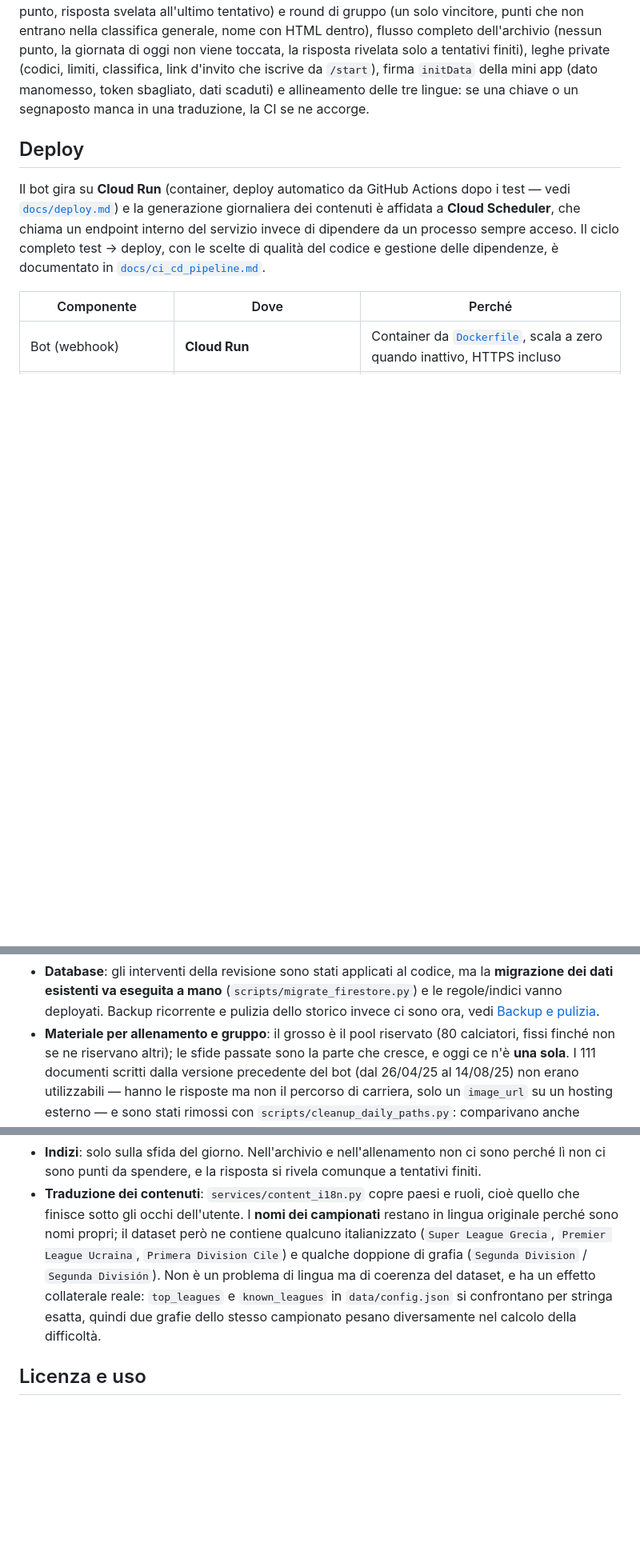
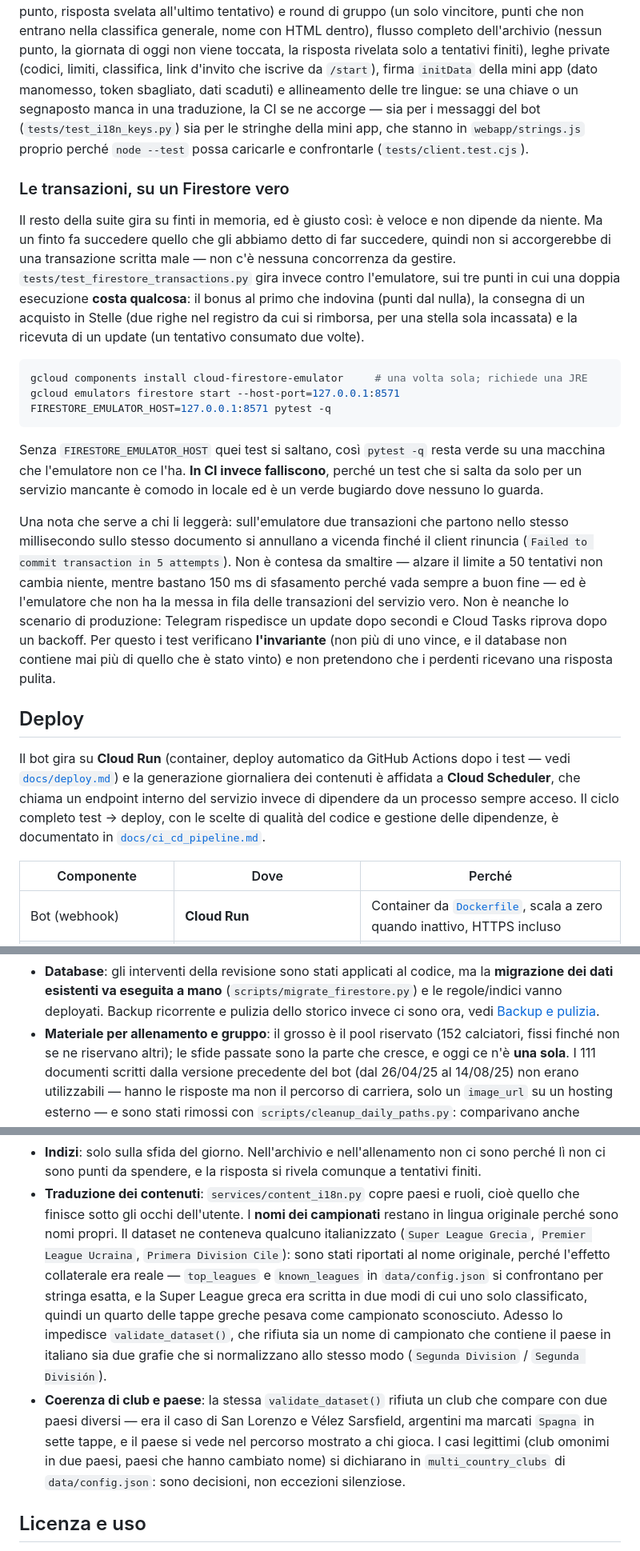
Before and after one commit to michelecoppi/guess_the_player_from_the_path, a Markdown page: README.md, 3 parts joined by grey strips. Shown at 80% size. GitHub-like rendering; blank space fills up the shorter version.

Commit message:
docs: allinea il README ai numeri veri e alle modifiche di questa serie
Il conteggio del dataset era fermo a 323 calciatori in tre punti, fra cui la
sezione "Limiti noti", cioe' proprio dove si va a guardare quanta autonomia
resta al pool. Oggi sono 608, di cui 456 selezionabili e 152 riservati
all'allenamento (il README diceva 80). E' l'unico numero del documento che
invecchia da solo a ogni import, quindi ora c'e' scritto anche da dove si
rileggono aggiornati.

Il resto documenta quello che e' cambiato: i controlli di coerenza del dataset
al posto della nota che si limitava a segnalare il problema, la classificazione
dei campionati come decisione invece che come ripiego, e la sezione sui test
delle transazioni - come si accende l'emulatore, perche' in CI quei test non
possono saltare, e perche' un "Failed to commit transaction" li' dentro non e'
un bug da inseguire.

Co-Authored-By: Claude Opus 5 <noreply@anthropic.com>

````diff
--- a/README.md
+++ b/README.md
@@ -1022,7 +1026,41 @@ flusso completo dell'archivio (nessun punto, la giornata di oggi non
 viene toccata, la risposta rivelata solo a tentativi finiti), leghe private (codici, limiti,
 classifica, link d'invito che iscrive da `/start`), firma `initData` della mini app (dato
 manomesso, token sbagliato, dati scaduti) e allineamento delle tre lingue: se una chiave o un
-segnaposto manca in una traduzione, la CI se ne accorge.
+segnaposto manca in una traduzione, la CI se ne accorge — sia per i messaggi del bot
+(`tests/test_i18n_keys.py`) sia per le stringhe della mini app, che stanno in
+`webapp/strings.js` proprio perché `node --test` possa caricarle e confrontarle
+(`tests/client.test.cjs`).
+
+### Le transazioni, su un Firestore vero
+
+Il resto della suite gira su finti in memoria, ed è giusto così: è veloce e non dipende da
+niente. Ma un finto fa succedere quello che gli abbiamo detto di far succedere, quindi non si
+accorgerebbe di una transazione scritta male — non c'è nessuna concorrenza da gestire.
+`tests/test_firestore_transactions.py` gira invece contro l'emulatore, sui tre punti in cui
+una doppia esecuzione **costa qualcosa**: il bonus al primo che indovina (punti dal nulla), la
+consegna di un acquisto in Stelle (due righe nel registro da cui si rimborsa, per una stella
+sola incassata) e la ricevuta di un update (un tentativo consumato due volte).
+
+```bash
+gcloud components install cloud-firestore-emulator     # una volta sola; richiede una JRE
+gcloud emulators firestore start --host-port=127.0.0.1:8571
+FIRESTORE_EMULATOR_HOST=127.0.0.1:8571 pytest -q
+```
+
+Senza `FIRESTORE_EMULATOR_HOST` quei test si saltano, così `pytest -q` resta verde su una
+macchina che l'emulatore non ce l'ha. **In CI invece falliscono**, perché un test che si salta
+da solo per un servizio mancante è comodo in locale ed è un verde bugiardo dove nessuno lo
+guarda.
+
+Una nota che serve a chi li leggerà: sull'emulatore due transazioni che partono nello stesso
+millisecondo sullo stesso documento si annullano a vicenda finché il client rinuncia
+(`Failed to commit transaction in 5 attempts`). Non è contesa da smaltire — alzare il limite a
+50 tentativi non cambia niente, mentre bastano 150 ms di sfasamento perché vada sempre a buon
+fine — ed è l'emulatore che non ha la messa in fila delle transazioni del servizio vero. Non è
+neanche lo scenario di produzione: Telegram rispedisce un update dopo secondi e Cloud Tasks
+riprova dopo un backoff. Per questo i test verificano **l'invariante** (non più di uno vince, e
+il database non contiene mai più di quello che è stato vinto) e non pretendono che i perdenti
+ricevano una risposta pulita.
 
 ## Deploy
 
@@ -1114,7 +1159,7 @@ Cloud Run supporta domini personalizzati e certificati gestiti gratuitamente tra
   **migrazione dei dati esistenti va eseguita a mano** (`scripts/migrate_firestore.py`) e le
   regole/indici vanno deployati. Backup ricorrente e pulizia dello storico invece ci sono
   ora, vedi [Backup e pulizia](#backup-e-pulizia).
-- **Materiale per allenamento e gruppo**: il grosso è il pool riservato (80 calciatori, fissi
+- **Materiale per allenamento e gruppo**: il grosso è il pool riservato (152 calciatori, fissi
   finché non se ne riservano altri); le sfide passate sono la parte che cresce, e oggi ce n'è
   **una sola**. I 111 documenti scritti dalla versione precedente del bot (dal 26/04/25 al
   14/08/25) non erano utilizzabili — hanno le risposte ma non il percorso di carriera, solo un
@@ -1134,12 +1179,19 @@ Cloud Run supporta domini personalizzati e certificati gestiti gratuitamente tra
   lì non ci sono punti da spendere, e la risposta si rivela comunque a tentativi finiti.
 - **Traduzione dei contenuti**: `services/content_i18n.py` copre paesi e ruoli, cioè quello che
   finisce sotto gli occhi dell'utente. I **nomi dei campionati** restano in lingua originale
-  perché sono nomi propri; il dataset però ne contiene qualcuno italianizzato
-  (`Super League Grecia`, `Premier League Ucraina`, `Primera Division Cile`) e qualche doppione
-  di grafia (`Segunda Division` / `Segunda División`). Non è un problema di lingua ma di
-  coerenza del dataset, e ha un effetto collaterale reale: `top_leagues` e `known_leagues` in
-  `data/config.json` si confrontano per stringa esatta, quindi due grafie dello stesso
-  campionato pesano diversamente nel calcolo della difficoltà.
+  perché sono nomi propri. Il dataset ne conteneva qualcuno italianizzato
+  (`Super League Grecia`, `Premier League Ucraina`, `Primera Division Cile`): sono stati
+  riportati al nome originale, perché l'effetto collaterale era reale — `top_leagues` e
+  `known_leagues` in `data/config.json` si confrontano per stringa esatta, e la Super League
+  greca era scritta in due modi di cui uno solo classificato, quindi un quarto delle tappe
+  greche pesava come campionato sconosciuto. Adesso lo impedisce `validate_dataset()`, che
+  rifiuta sia un nome di campionato che contiene il paese in italiano sia due grafie che si
+  normalizzano allo stesso modo (`Segunda Division` / `Segunda División`).
+- **Coerenza di club e paese**: la stessa `validate_dataset()` rifiuta un club che compare
+  con due paesi diversi — era il caso di San Lorenzo e Vélez Sarsfield, argentini ma marcati
+  `Spagna` in sette tappe, e il paese si vede nel percorso mostrato a chi gioca. I casi
+  legittimi (club omonimi in due paesi, paesi che hanno cambiato nome) si dichiarano in
+  `multi_country_clubs` di `data/config.json`: sono decisioni, non eccezioni silenziose.
 
 ## Licenza e uso
 
````
Also changed, not shown: other parts of README.md (+18 -7 lines).
